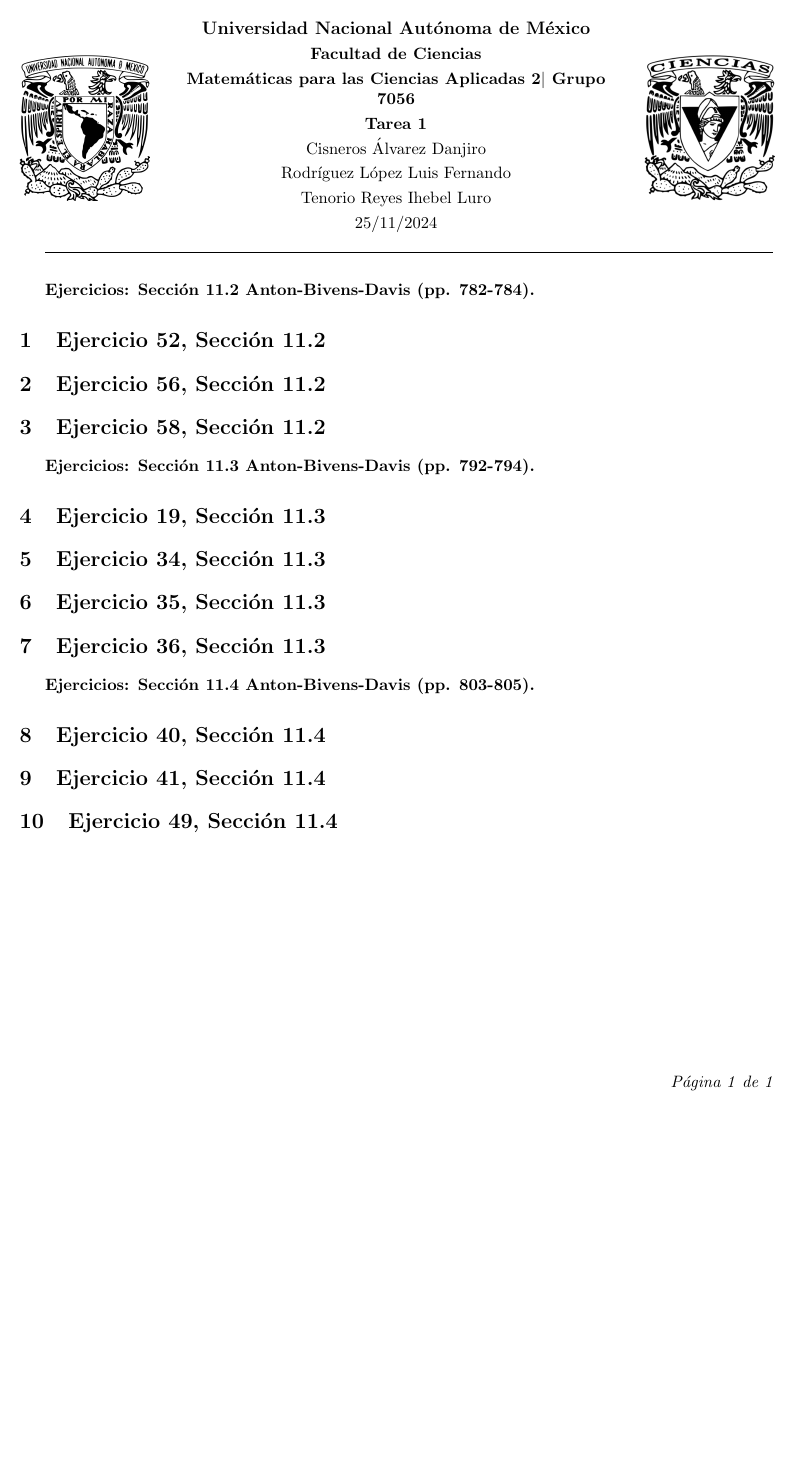
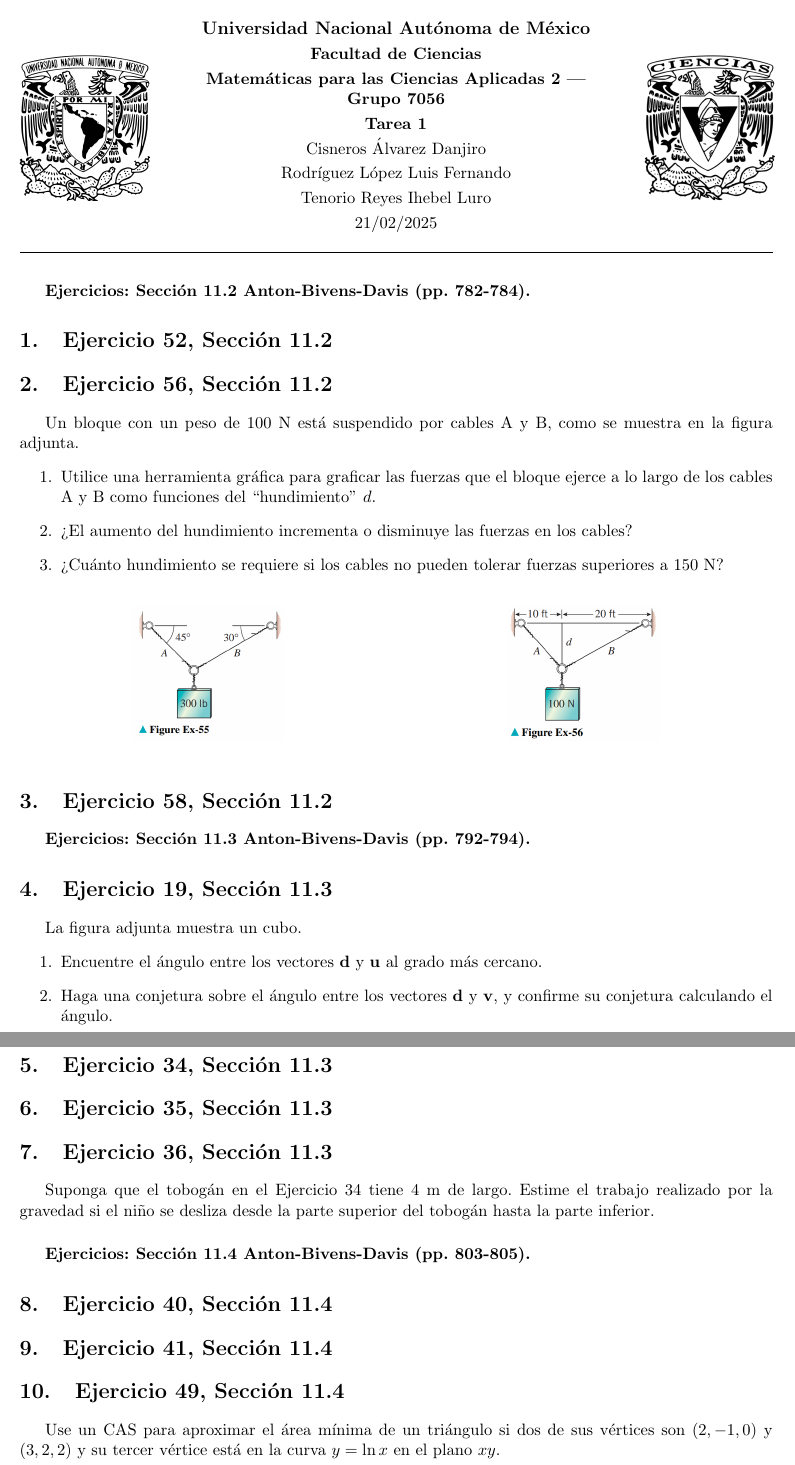
Before and after one commit to LU1ZRL/Tarea-Uno, a LaTeX problem sheet (TAREAUNO.tex): part of the page before the commit and two parts of pages 1 and 2 of 2 after it, the two joined at a grey line, cut so that both start at the same text, the shorter picture padded with empty space. Compiled offline with pdfLaTeX.

Commit message:
Plantilla act.

```diff
--- a/TAREAUNO.tex
+++ b/TAREAUNO.tex
@@ -30,29 +23,29 @@
 \begin{center}
     \begin{minipage}{3cm}
     	\begin{center}
-    		\includegraphics[height=3.4cm]{./imagenes/logo_unam.png}
+    		\includegraphics[height=3.4cm]{imagenes/logo_unam.png}
     	\end{center}
     \end{minipage}\hfill
     \begin{minipage}{10cm}
     	\begin{center}
     	\textbf{\large Universidad Nacional Autónoma de México}\\[0.1cm]
         \textbf{Facultad de Ciencias}\\[0.1cm]
-        \textbf{Matemáticas para las Ciencias Aplicadas 2$|$ Grupo 7056}\\[0.1cm]
+        \textbf{Matemáticas para las Ciencias Aplicadas 2 | Grupo 7056}\\[0.1cm]
         \textbf{Tarea 1 }\\[0.1cm]
         Cisneros Álvarez Danjiro\\[0.1cm]
         Rodríguez López Luis Fernando\\[0.1cm]
         Tenorio Reyes Ihebel Luro\\[0.1cm]
-        25/11/2024
+        21/02/2025
     	\end{center}
     \end{minipage}\hfill
     \begin{minipage}{3cm}
     	\begin{center}
-    		\includegraphics[height=3.4cm]{./imagenes/Logo_FC.png}
+    		\includegraphics[height=3.4cm]{imagenes/Logo_FC.png}
     	\end{center}
     \end{minipage}
 \end{center}
 
-\rule{17cm}{0.1mm}
+\noindent\rule{\linewidth}{0.4pt}
 
 %------ Fin de encabezado -------- %
 
@@ -65,6 +58,20 @@
 
 % ---- 02. Ejercicio 56 LUIS ---- %
 \section{Ejercicio 56, Sección 11.2}
+Un bloque con un peso de 100 N está suspendido por cables A y B, como se muestra en la figura adjunta.
+\begin{enumerate}
+    \item Utilice una herramienta gráfica para graficar las fuerzas que el bloque ejerce a lo largo de los cables A y B como funciones del ``hundimiento'' $d$.
+    \item ¿El aumento del hundimiento incrementa o disminuye las fuerzas en los cables?
+    \item ¿Cuánto hundimiento se requiere si los cables no pueden tolerar fuerzas superiores a 150 N?
+\end{enumerate}
+
+\begin{figure}[h]
+    \centering
+    \includegraphics[width=0.2\textwidth]{imagenes/Figure_Ex-55.png}
+    \hspace{5cm}
+    \includegraphics[width=0.2\textwidth]{imagenes/Figure_Ex-56.png}
+\end{figure}
+
 
 % ---- 03. Ejercicio 58 IHEBEL ---- %
 \section{Ejercicio 58, Sección 11.2}
@@ -74,3 +81,8 @@
 
 % ---- 04. Ejercicio 19 LUIS ---- %
 \section{Ejercicio 19, Sección 11.3}
+La figura adjunta muestra un cubo.
+\begin{enumerate}
+    \item Encuentre el ángulo entre los vectores $\mathbf{d}$ y $\mathbf{u}$ al grado más cercano.
+    \item Haga una conjetura sobre el ángulo entre los vectores $\mathbf{d}$ y $\mathbf{v}$, y confirme su conjetura calculando el ángulo.
+\end{enumerate}
@@ -84,6 +104,7 @@
 % ---- 07. Ejercicio 36 LUIS ---- %
 \section{Ejercicio 36, Sección 11.3}
 
+Suponga que el tobogán en el Ejercicio 34 tiene 4 m de largo. Estime el trabajo realizado por la gravedad si el niño se desliza desde la parte superior del tobogán hasta la parte inferior.
 
 
 \subparagraph{Ejercicios: Sección 11.4 Anton-Bivens-Davis (pp. 803-805).}
@@ -96,5 +117,6 @@
 
 % ---- 10. Ejercicio 49 POR SORTEAR ---- %
 \section{Ejercicio 49, Sección 11.4}
+Use un CAS para aproximar el área mínima de un triángulo si dos de sus vértices son $(2, -1, 0)$ y $(3, 2, 2)$ y su tercer vértice está en la curva $y = \ln x$ en el plano $xy$.
 
 \end{document}
```
Also changed, not shown: TAREAUNO.tex (27 more changed lines).
